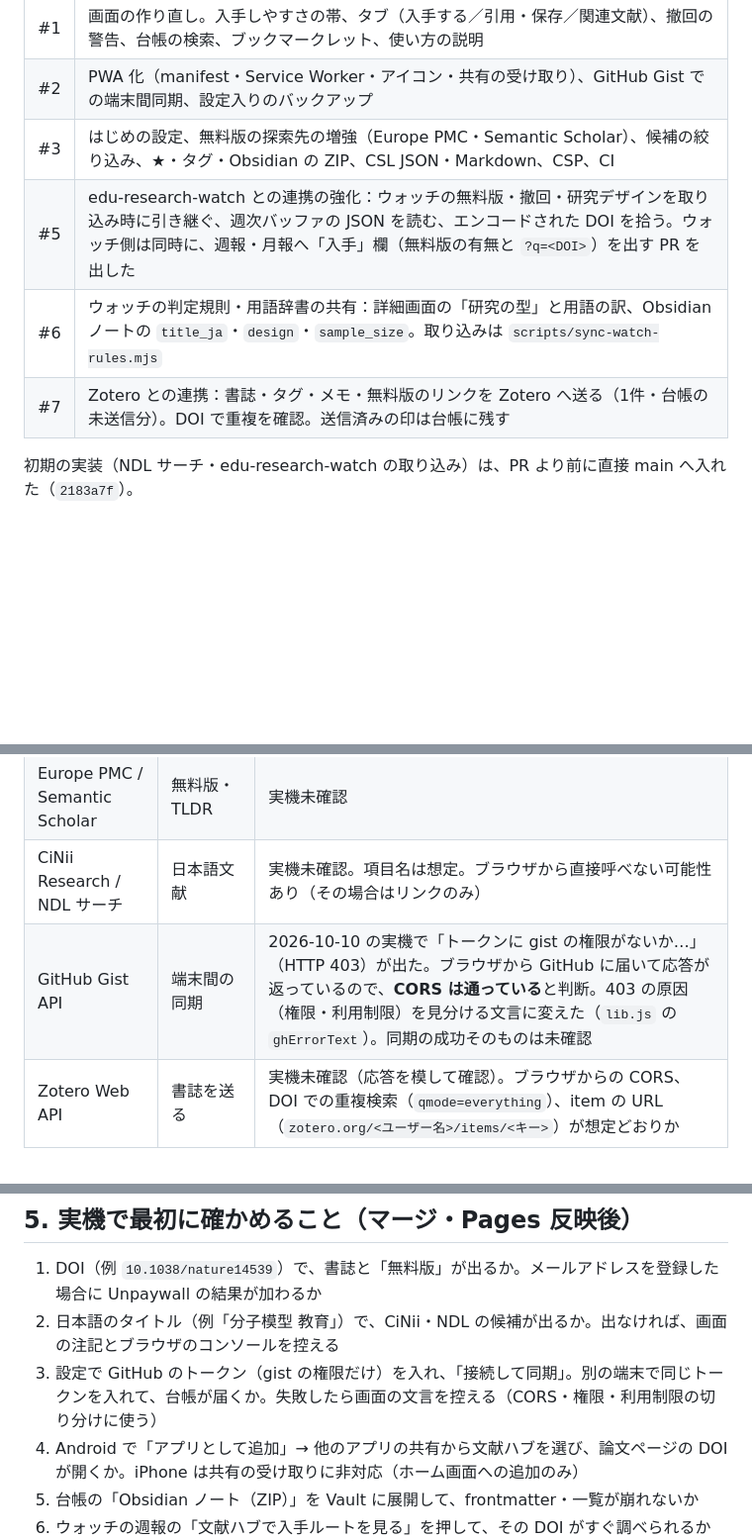
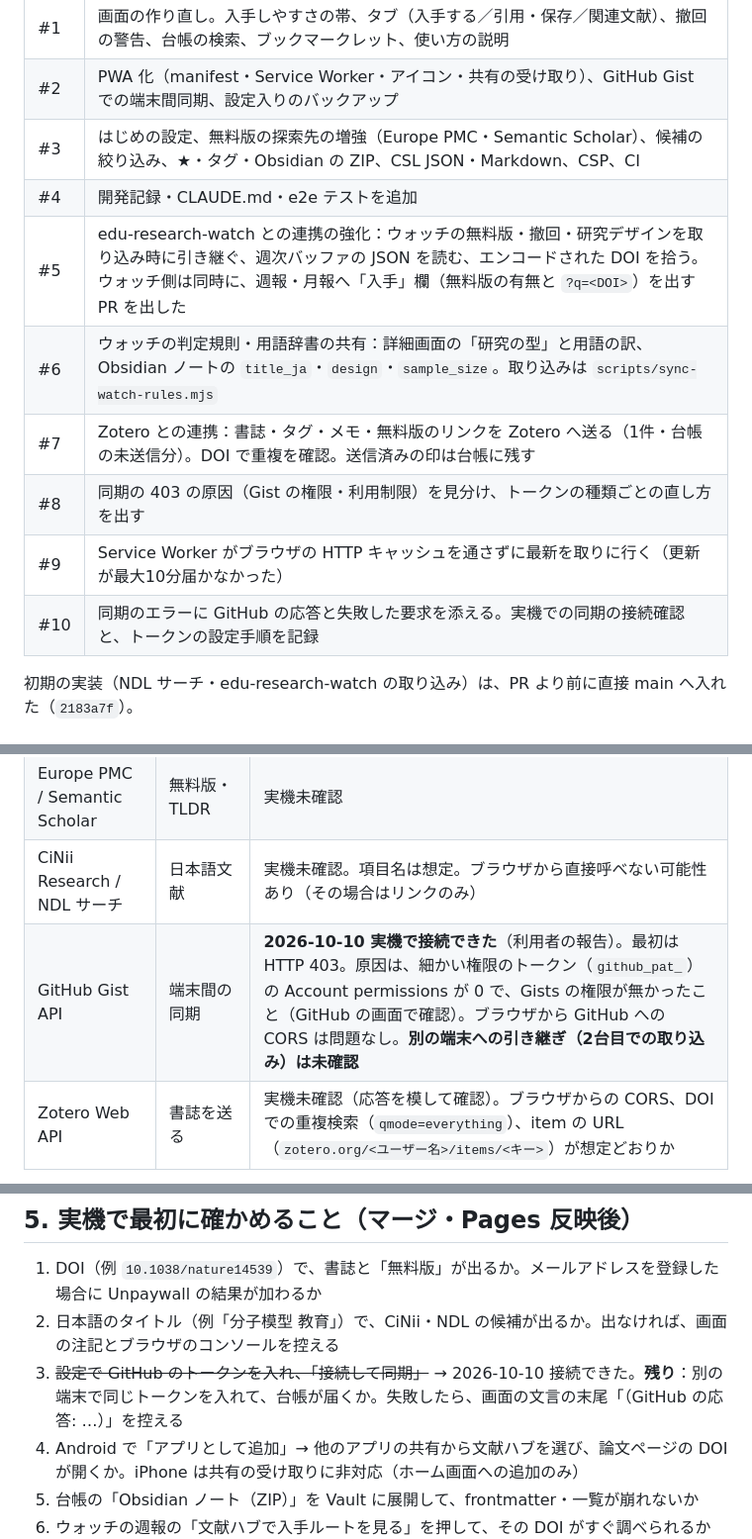
Before and after one commit to napple02/bunken-hub, a Markdown page: docs/開発記録.md, 3 parts joined by grey strips. Shown at 99% size. Drawn GitHub-style; blank space fills up the shorter version.

Commit message:
実機での同期の接続確認と、トークンの設定手順を記録する
Co-Authored-By: Claude Opus 5.5 <noreply@anthropic.com>
Claude-Session: https://claude.ai/code/session_01WMkAjVzepLNQ4YiANDhuug

```diff
--- a/docs/開発記録.md
+++ b/docs/開発記録.md
@@ -14,9 +14,13 @@
 | #1 | 画面の作り直し。入手しやすさの帯、タブ（入手する／引用・保存／関連文献）、撤回の警告、台帳の検索、ブックマークレット、使い方の説明 |
 | #2 | PWA 化（manifest・Service Worker・アイコン・共有の受け取り）、GitHub Gist での端末間同期、設定入りのバックアップ |
 | #3 | はじめの設定、無料版の探索先の増強（Europe PMC・Semantic Scholar）、候補の絞り込み、★・タグ・Obsidian の ZIP、CSL JSON・Markdown、CSP、CI |
+| #4 | 開発記録・CLAUDE.md・e2e テストを追加 |
 | #5 | edu-research-watch との連携の強化：ウォッチの無料版・撤回・研究デザインを取り込み時に引き継ぐ、週次バッファの JSON を読む、エンコードされた DOI を拾う。ウォッチ側は同時に、週報・月報へ「入手」欄（無料版の有無と `?q=<DOI>`）を出す PR を出した |
 | #6 | ウォッチの判定規則・用語辞書の共有：詳細画面の「研究の型」と用語の訳、Obsidian ノートの `title_ja`・`design`・`sample_size`。取り込みは `scripts/sync-watch-rules.mjs` |
 | #7 | Zotero との連携：書誌・タグ・メモ・無料版のリンクを Zotero へ送る（1件・台帳の未送信分）。DOI で重複を確認。送信済みの印は台帳に残す |
+| #8 | 同期の 403 の原因（Gist の権限・利用制限）を見分け、トークンの種類ごとの直し方を出す |
+| #9 | Service Worker がブラウザの HTTP キャッシュを通さずに最新を取りに行く（更新が最大10分届かなかった） |
+| #10 | 同期のエラーに GitHub の応答と失敗した要求を添える。実機での同期の接続確認と、トークンの設定手順を記録 |
 
 初期の実装（NDL サーチ・edu-research-watch の取り込み）は、PR より前に直接 main へ入れた（`2183a7f`）。
 
@@ -41,7 +45,7 @@
 | Unpaywall | 無料版（メールアドレスが必要） | 実機未確認 |
 | Europe PMC / Semantic Scholar | 無料版・TLDR | 実機未確認 |
 | CiNii Research / NDL サーチ | 日本語文献 | 実機未確認。項目名は想定。ブラウザから直接呼べない可能性あり（その場合はリンクのみ） |
-| GitHub Gist API | 端末間の同期 | 2026-10-10 の実機で「トークンに gist の権限がないか…」（HTTP 403）が出た。ブラウザから GitHub に届いて応答が返っているので、**CORS は通っている**と判断。403 の原因（権限・利用制限）を見分ける文言に変えた（`lib.js` の `ghErrorText`）。同期の成功そのものは未確認 |
+| GitHub Gist API | 端末間の同期 | **2026-10-10 実機で接続できた**（利用者の報告）。最初は HTTP 403。原因は、細かい権限のトークン（`github_pat_`）の Account permissions が 0 で、Gists の権限が無かったこと（GitHub の画面で確認）。ブラウザから GitHub への CORS は問題なし。**別の端末への引き継ぎ（2台目での取り込み）は未確認** |
 | Zotero Web API | 書誌を送る | 実機未確認（応答を模して確認）。ブラウザからの CORS、DOI での重複検索（`qmode=everything`）、item の URL（`zotero.org/<ユーザー名>/items/<キー>`）が想定どおりか |
 
 開発環境（Claude Code の実行環境）は、外部への通信が遮断されていたため、上の通信はすべて模したデータで確認している。
@@ -49,7 +53,7 @@
 ## 5. 実機で最初に確かめること（マージ・Pages 反映後）
 1. DOI（例 `10.1038/nature14539`）で、書誌と「無料版」が出るか。メールアドレスを登録した場合に Unpaywall の結果が加わるか
 2. 日本語のタイトル（例「分子模型 教育」）で、CiNii・NDL の候補が出るか。出なければ、画面の注記とブラウザのコンソールを控える
-3. 設定で GitHub のトークン（gist の権限だけ）を入れ、「接続して同期」。別の端末で同じトークンを入れて、台帳が届くか。失敗したら画面の文言を控える（CORS・権限・利用制限の切り分けに使う）
+3. ~~設定で GitHub のトークンを入れ、「接続して同期」~~ → 2026-10-10 接続できた。**残り**：別の端末で同じトークンを入れて、台帳が届くか。失敗したら、画面の文言の末尾「（GitHub の応答: …）」を控える
 4. Android で「アプリとして追加」→ 他のアプリの共有から文献ハブを選び、論文ページの DOI が開くか。iPhone は共有の受け取りに非対応（ホーム画面への追加のみ）
 5. 台帳の「Obsidian ノート（ZIP）」を Vault に展開して、frontmatter・一覧が崩れないか
 6. ウォッチの週報の「文献ハブで入手ルートを見る」を押して、その DOI がすぐ調べられるか（Pages の URL が `https://napple02.github.io/bunken-hub/` で合っているか）
```
Also changed, not shown: other parts of docs/開発記録.md (+2 -0 lines), README.md (+1 -1 lines).
